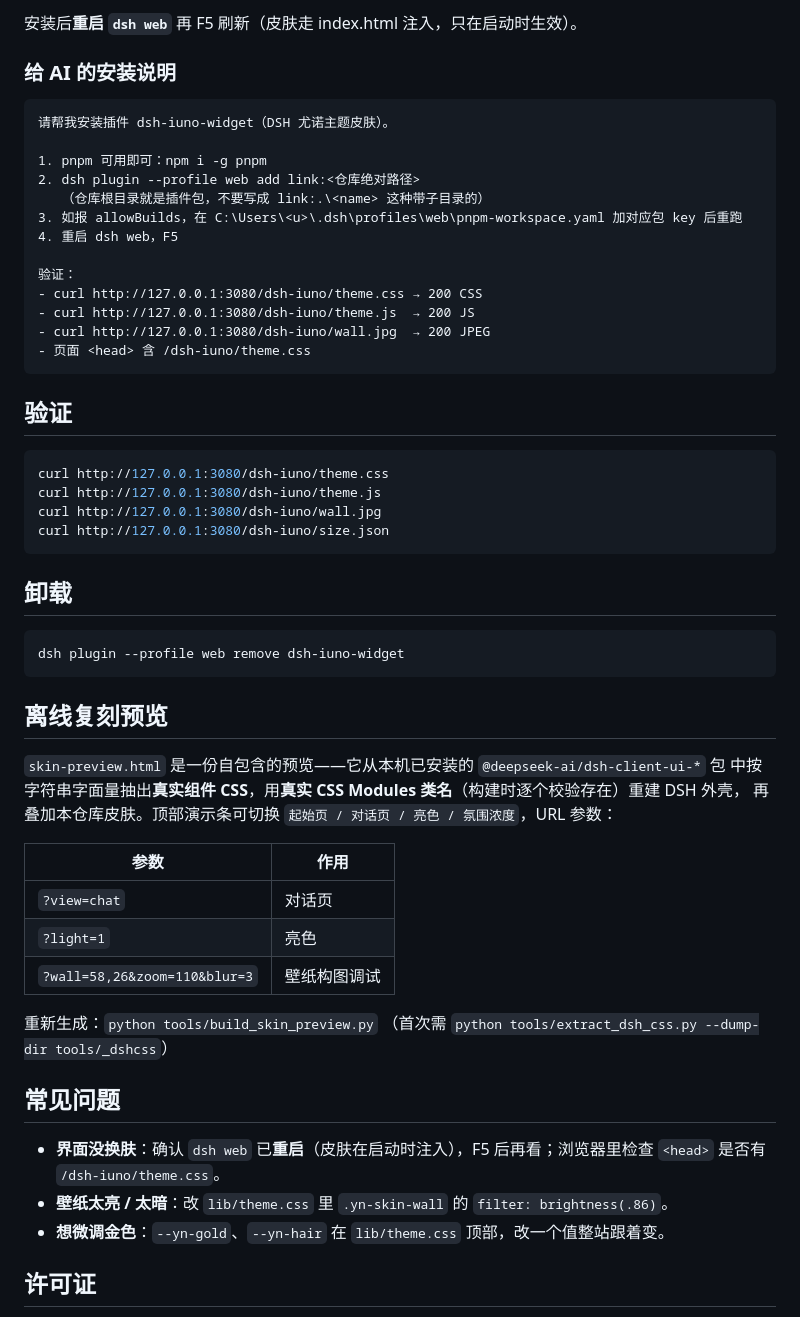
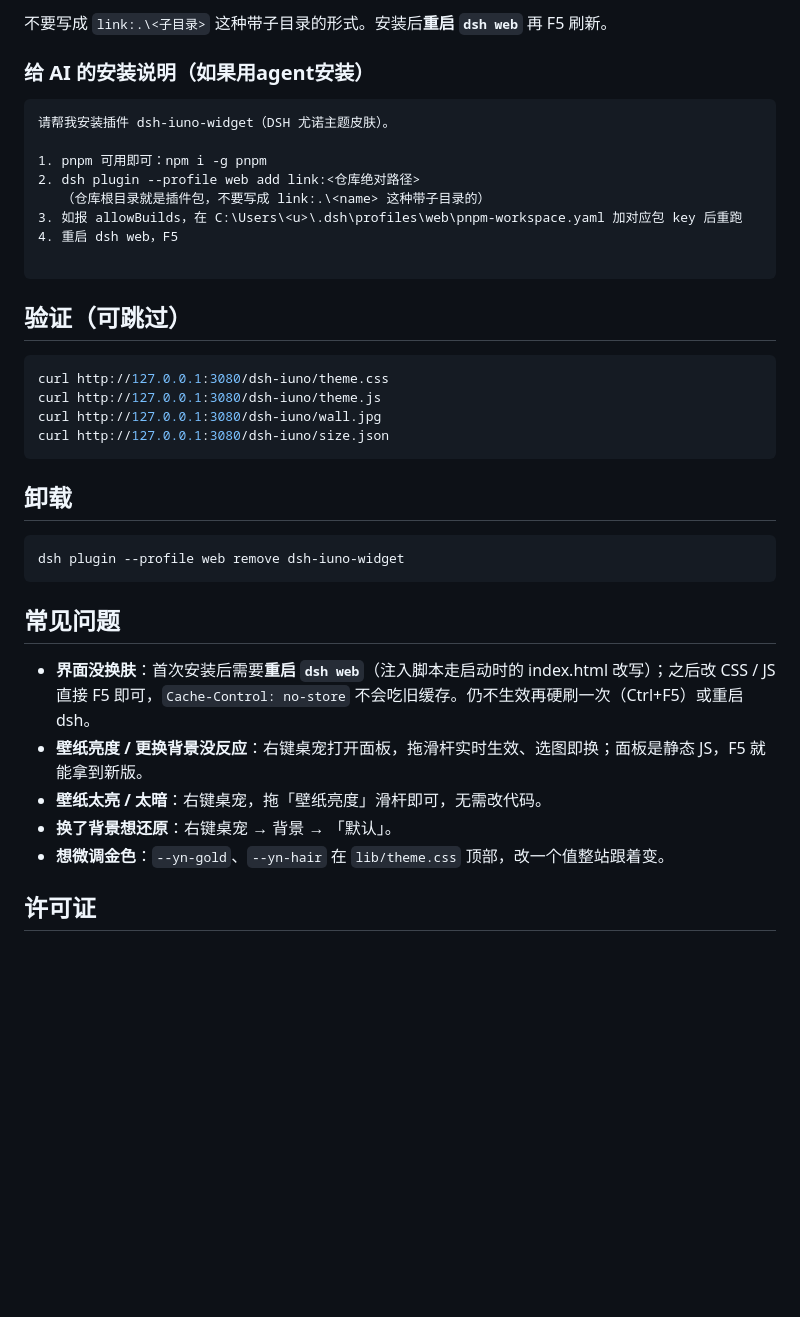
Before and after one commit to MrKLLM/DeepSeek-Iuno-Widget, a Markdown page: README.md, the part around one of its changes. GitHub-like rendering; blank space fills up the shorter version.

````diff
--- a/README.md
+++ b/README.md
@@ -62,8 +72,8 @@ dsh plugin --profile web add link:.
 ```
 
-安装后**重启 `dsh web`** 再 F5 刷新（皮肤走 index.html 注入，只在启动时生效）。
+不要写成 `link:.\<子目录>` 这种带子目录的形式。安装后**重启 `dsh web`** 再 F5 刷新。
 
-### 给 AI 的安装说明
+### 给 AI 的安装说明（如果用agent安装）
 
 ```
 请帮我安装插件 dsh-iuno-widget（DSH 尤诺主题皮肤）。
@@ -74,14 +84,9 @@ dsh plugin --profile web add link:.
 3. 如报 allowBuilds，在 C:\Users\<u>\.dsh\profiles\web\pnpm-workspace.yaml 加对应包 key 后重跑
 4. 重启 dsh web，F5
 
-验证：
-- curl http://127.0.0.1:3080/dsh-iuno/theme.css → 200 CSS
-- curl http://127.0.0.1:3080/dsh-iuno/theme.js  → 200 JS
-- curl http://127.0.0.1:3080/dsh-iuno/wall.jpg  → 200 JPEG
-- 页面 <head> 含 /dsh-iuno/theme.css
 ```
 
-## 验证
+## 验证（可跳过）
 
 ```powershell
 curl http://127.0.0.1:3080/dsh-iuno/theme.css
@@ -96,25 +101,13 @@ curl http://127.0.0.1:3080/dsh-iuno/size.json
 dsh plugin --profile web remove dsh-iuno-widget
 ```
 
-## 离线复刻预览
-
-`skin-preview.html` 是一份自包含的预览——它从本机已安装的 `@deepseek-ai/dsh-client-ui-*` 包
-中按字符串字面量抽出**真实组件 CSS**，用**真实 CSS Modules 类名**（构建时逐个校验存在）重建 DSH 外壳，
-再叠加本仓库皮肤。顶部演示条可切换 `起始页 / 对话页 / 亮色 / 氛围浓度`，URL 参数：
-
-| 参数 | 作用 |
-|---|---|
-| `?view=chat` | 对话页 |
-| `?light=1` | 亮色 |
-| `?wall=58,26&zoom=110&blur=3` | 壁纸构图调试 |
-
-重新生成：`python tools/build_skin_preview.py`
-（首次需 `python tools/extract_dsh_css.py --dump-dir tools/_dshcss`）
 
 ## 常见问题
 
-- **界面没换肤**：确认 `dsh web` 已**重启**（皮肤在启动时注入），F5 后再看；浏览器里检查 `<head>` 是否有 `/dsh-iuno/theme.css`。
-- **壁纸太亮 / 太暗**：改 `lib/theme.css` 里 `.yn-skin-wall` 的 `filter: brightness(.86)`。
+- **界面没换肤**：首次安装后需要**重启 `dsh web`**（注入脚本走启动时的 index.html 改写）；之后改 CSS / JS 直接 F5 即可，`Cache-Control: no-store` 不会吃旧缓存。仍不生效再硬刷一次（Ctrl+F5）或重启 dsh。
+- **壁纸亮度 / 更换背景没反应**：右键桌宠打开面板，拖滑杆实时生效、选图即换；面板是静态 JS，F5 就能拿到新版。
+- **壁纸太亮 / 太暗**：右键桌宠，拖「壁纸亮度」滑杆即可，无需改代码。
+- **换了背景想还原**：右键桌宠 → 背景 → 「默认」。
 - **想微调金色**：`--yn-gold`、`--yn-hair` 在 `lib/theme.css` 顶部，改一个值整站跟着变。
 
 ## 许可证
````
Also changed, not shown: other parts of README.md (+37 -27 lines), assets/3407be6b0944961d4595faaed75bd20b.png (added), assets/preview2.png (added), 11 other files.
